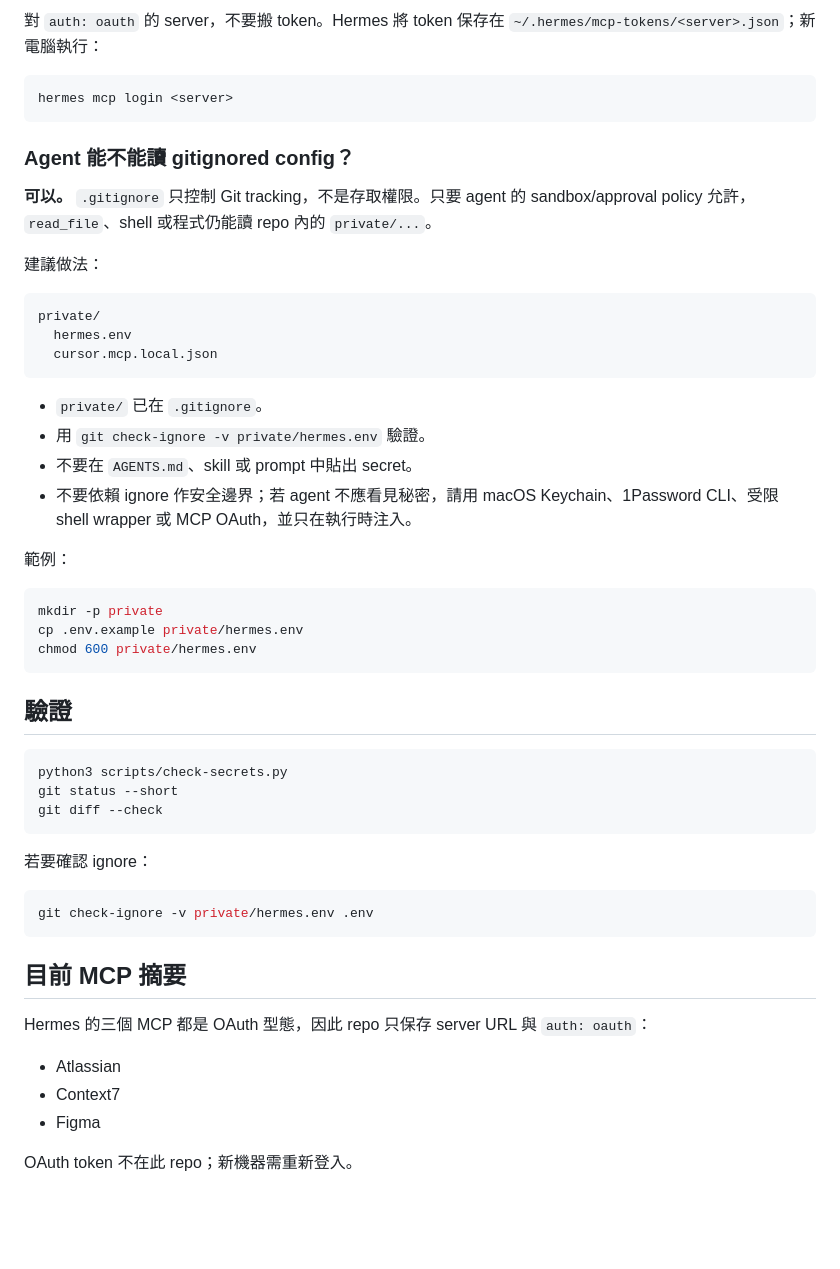
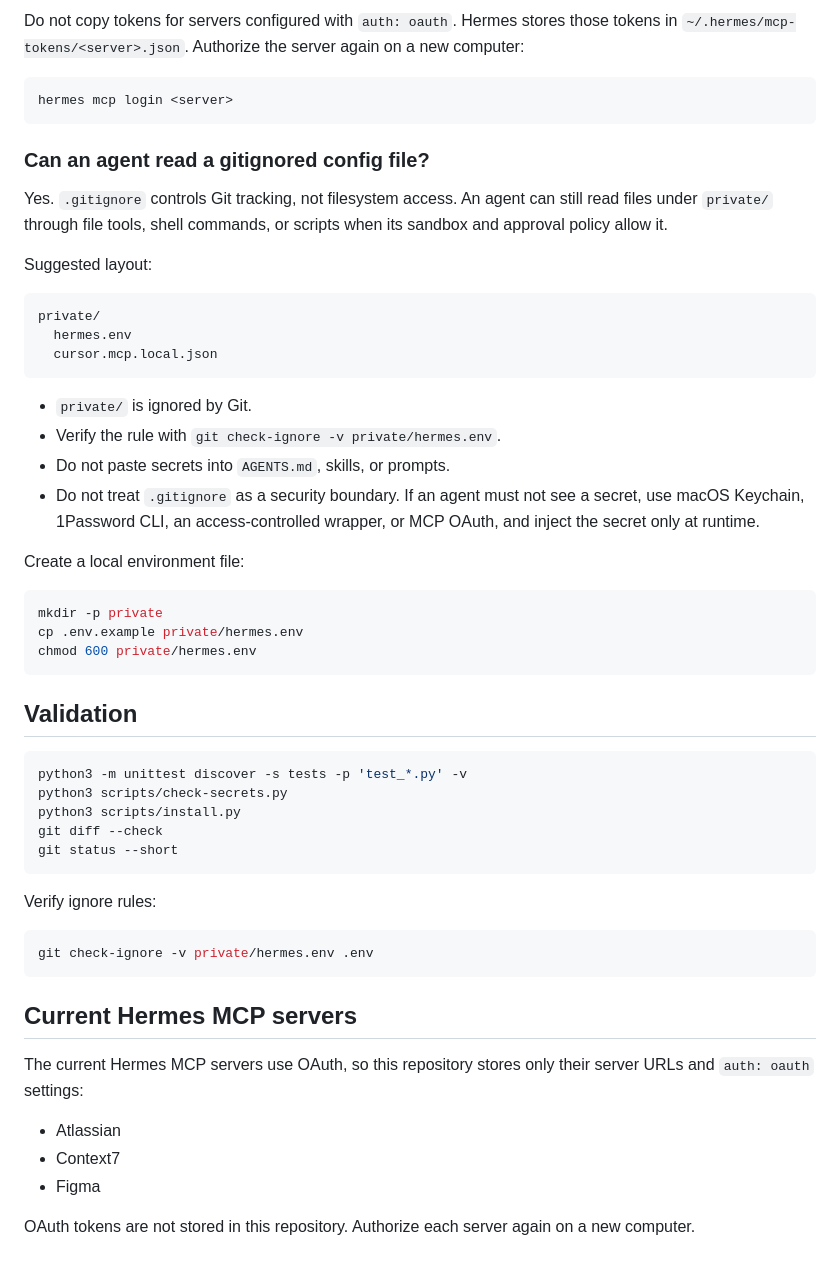
Before and after one commit to Chia1104/agent-air, a Markdown page: README.md, the part around one of its changes. Drawn GitHub-style; blank space fills up the shorter version.

````diff
--- a/README.md
+++ b/README.md
@@ -170,15 +162,15 @@ Hermes 的 secret scope 是 `~/.hermes/.env`（active profile 時則在該 profi
 
-對 `auth: oauth` 的 server，不要搬 token。Hermes 將 token 保存在 `~/.hermes/mcp-tokens/<server>.json`；新電腦執行：
+Do not copy tokens for servers configured with `auth: oauth`. Hermes stores those tokens in `~/.hermes/mcp-tokens/<server>.json`. Authorize the server again on a new computer:
 
 ```bash
 hermes mcp login <server>
 ```
 
-### Agent 能不能讀 gitignored config？
+### Can an agent read a gitignored config file?
 
-**可以。** `.gitignore` 只控制 Git tracking，不是存取權限。只要 agent 的 sandbox/approval policy 允許，`read_file`、shell 或程式仍能讀 repo 內的 `private/...`。
+Yes. `.gitignore` controls Git tracking, not filesystem access. An agent can still read files under `private/` through file tools, shell commands, or scripts when its sandbox and approval policy allow it.
 
-建議做法：
+Suggested layout:
 
 ```text
 private/
@@ -186,12 +178,12 @@ private/
   cursor.mcp.local.json
 ```
 
-- `private/` 已在 `.gitignore`。
-- 用 `git check-ignore -v private/hermes.env` 驗證。
-- 不要在 `AGENTS.md`、skill 或 prompt 中貼出 secret。
-- 不要依賴 ignore 作安全邊界；若 agent 不應看見秘密，請用 macOS Keychain、1Password CLI、受限 shell wrapper 或 MCP OAuth，並只在執行時注入。
+- `private/` is ignored by Git.
+- Verify the rule with `git check-ignore -v private/hermes.env`.
+- Do not paste secrets into `AGENTS.md`, skills, or prompts.
+- Do not treat `.gitignore` as a security boundary. If an agent must not see a secret, use macOS Keychain, 1Password CLI, an access-controlled wrapper, or MCP OAuth, and inject the secret only at runtime.
 
-範例：
+Create a local environment file:
 
 ```bash
 mkdir -p private
@@ -199,26 +191,28 @@ cp .env.example private/hermes.env
 chmod 600 private/hermes.env
 ```
 
-## 驗證
+## Validation
 
 ```bash
+python3 -m unittest discover -s tests -p 'test_*.py' -v
 python3 scripts/check-secrets.py
+python3 scripts/install.py
+git diff --check
 git status --short
-git diff --check
 ```
 
-若要確認 ignore：
+Verify ignore rules:
 
 ```bash
 git check-ignore -v private/hermes.env .env
 ```
 
-## 目前 MCP 摘要
+## Current Hermes MCP servers
 
-Hermes 的三個 MCP 都是 OAuth 型態，因此 repo 只保存 server URL 與 `auth: oauth`：
+The current Hermes MCP servers use OAuth, so this repository stores only their server URLs and `auth: oauth` settings:
 
 - Atlassian
 - Context7
 - Figma
 
-OAuth token 不在此 repo；新機器需重新登入。
+OAuth tokens are not stored in this repository. Authorize each server again on a new computer.
````
Also changed, not shown: other parts of README.md (+59 -67 lines).
